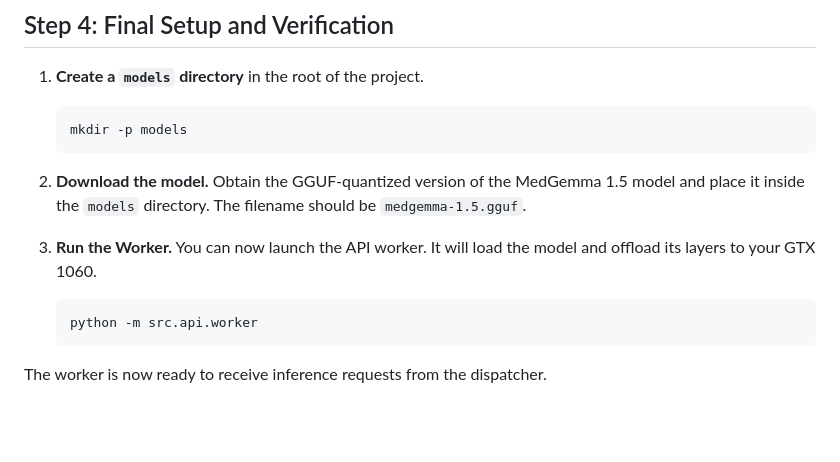
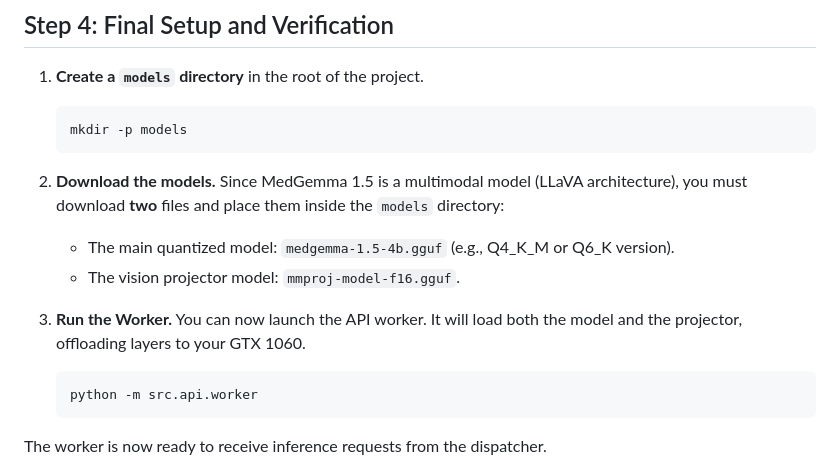
Before and after one commit to lexandree/roentgen-for-docs, a Markdown page: GTX1060_SETUP_GUIDE.md, the part around the change. GitHub-like rendering; blank space fills up the shorter version.

Commit message:
docs: Update GTX1060 setup guide with multimodal GGUF requirements

````diff
--- a/GTX1060_SETUP_GUIDE.md
+++ b/GTX1060_SETUP_GUIDE.md
@@ -82,9 +82,11 @@ This is the most critical part. We will create a Conda environment in stages to
     mkdir -p models
     ```
 
-2.  **Download the model.** Obtain the GGUF-quantized version of the MedGemma 1.5 model and place it inside the `models` directory. The filename should be `medgemma-1.5.gguf`.
+2.  **Download the models.** Since MedGemma 1.5 is a multimodal model (LLaVA architecture), you must download **two** files and place them inside the `models` directory:
+    *   The main quantized model: `medgemma-1.5-4b.gguf` (e.g., Q4_K_M or Q6_K version).
+    *   The vision projector model: `mmproj-model-f16.gguf`.
 
-3.  **Run the Worker.** You can now launch the API worker. It will load the model and offload its layers to your GTX 1060.
+3.  **Run the Worker.** You can now launch the API worker. It will load both the model and the projector, offloading layers to your GTX 1060.
     ```bash
     python -m src.api.worker
     ```
````
